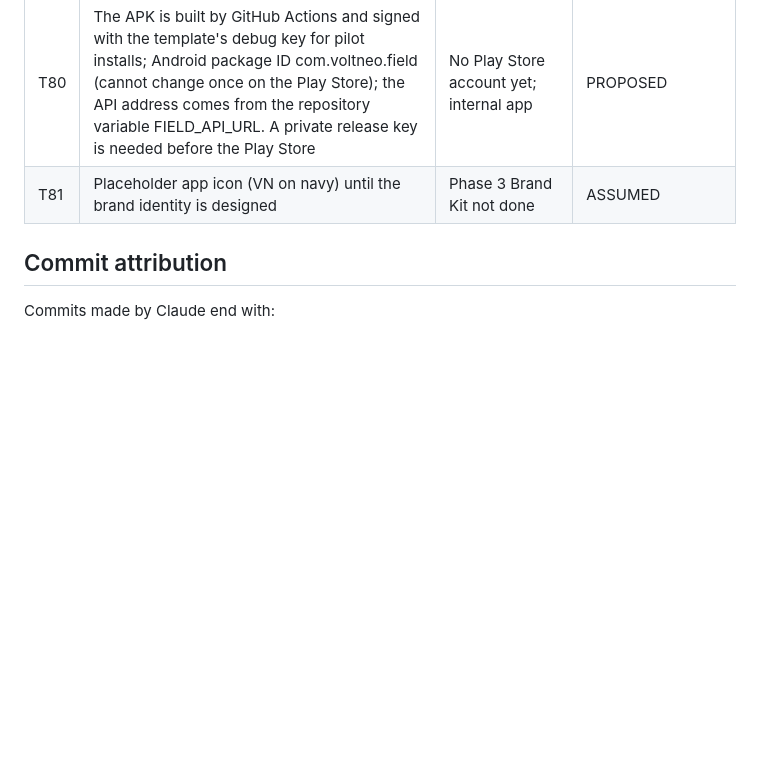
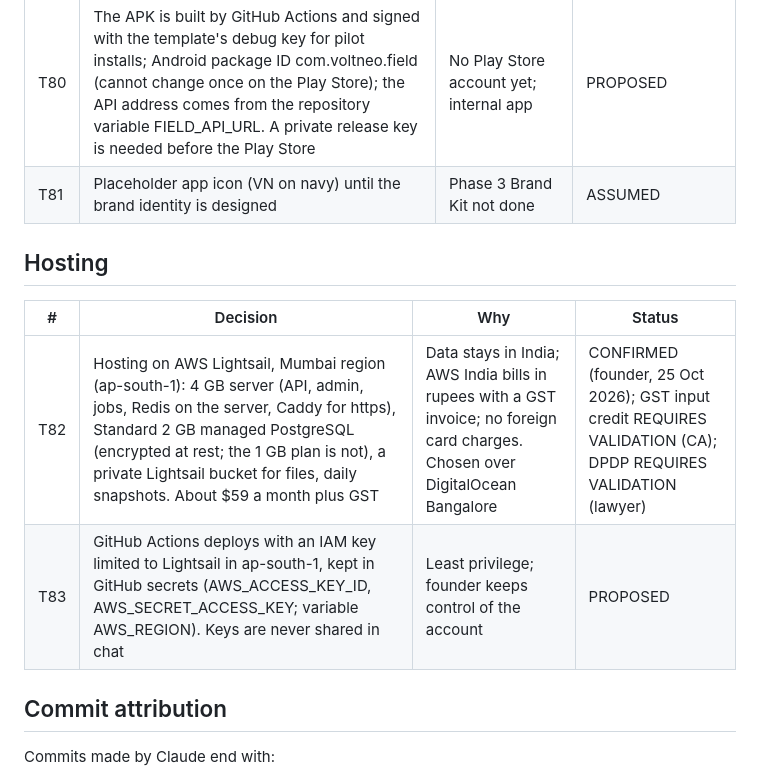
Before and after one commit to voltneoplatform/platform, a Markdown page: docs/decisions.md, the part around the change. GitHub-like rendering; blank space fills up the shorter version.

Commit message:
Log hosting decision: AWS Lightsail Mumbai
Co-Authored-By: Claude Opus 5.5 <noreply@anthropic.com>
Claude-Session: https://claude.ai/code/session_01MkYKHzuMBbd14qUtVCBWep

```diff
--- a/docs/decisions.md
+++ b/docs/decisions.md
@@ -114,6 +114,13 @@ PROPOSED (Claude recommends), ASSUMED (working assumption).
 | T80 | The APK is built by GitHub Actions and signed with the template's debug key for pilot installs; Android package ID com.voltneo.field (cannot change once on the Play Store); the API address comes from the repository variable FIELD_API_URL. A private release key is needed before the Play Store                                                                           | No Play Store account yet; internal app                | PROPOSED                                                                                  |
 | T81 | Placeholder app icon (VN on navy) until the brand identity is designed                                                                                                                                                                                                                                                                                                         | Phase 3 Brand Kit not done                             | ASSUMED                                                                                   |
 
+## Hosting
+
+| #   | Decision                                                                                                                                                                                                                                                                                  | Why                                                                                                                            | Status                                                                                                         |
+| --- | ----------------------------------------------------------------------------------------------------------------------------------------------------------------------------------------------------------------------------------------------------------------------------------------- | ------------------------------------------------------------------------------------------------------------------------------ | -------------------------------------------------------------------------------------------------------------- |
+| T82 | Hosting on AWS Lightsail, Mumbai region (ap-south-1): 4 GB server (API, admin, jobs, Redis on the server, Caddy for https), Standard 2 GB managed PostgreSQL (encrypted at rest; the 1 GB plan is not), a private Lightsail bucket for files, daily snapshots. About $59 a month plus GST | Data stays in India; AWS India bills in rupees with a GST invoice; no foreign card charges. Chosen over DigitalOcean Bangalore | CONFIRMED (founder, 25 Oct 2026); GST input credit REQUIRES VALIDATION (CA); DPDP REQUIRES VALIDATION (lawyer) |
+| T83 | GitHub Actions deploys with an IAM key limited to Lightsail in ap-south-1, kept in GitHub secrets (AWS_ACCESS_KEY_ID, AWS_SECRET_ACCESS_KEY; variable AWS_REGION). Keys are never shared in chat                                                                                          | Least privilege; founder keeps control of the account                                                                          | PROPOSED                                                                                                       |
+
 ## Commit attribution
 
 Commits made by Claude end with:
```
